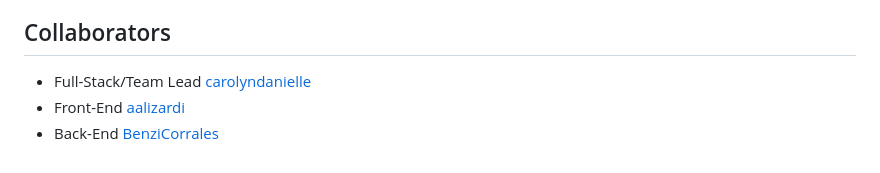
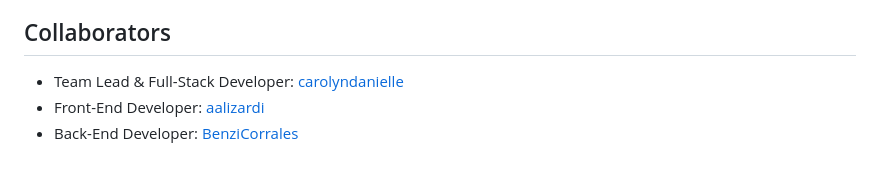
Before and after one commit to carolyndanielle/SDEV220FinalProject, a Markdown page: README.md, the part around the change. GitHub-like rendering.

```diff
--- a/README.md
+++ b/README.md
@@ -63,6 +63,6 @@ We will utilize **Discord** for daily communication and updates. Regular team me
 - Compliance with all specified system requirements.
 
 ## Collaborators
-- Full-Stack/Team Lead [carolyndanielle](https://github.com/carolyndanielle)
-- Front-End [aalizardi](https://github.com/aalizardi)
-- Back-End [BenziCorrales](https://github.com/BenziCorrales)
+- Team Lead & Full-Stack Developer: [carolyndanielle](https://github.com/carolyndanielle)
+- Front-End Developer: [aalizardi](https://github.com/aalizardi)
+- Back-End Developer: [BenziCorrales](https://github.com/BenziCorrales)
```
